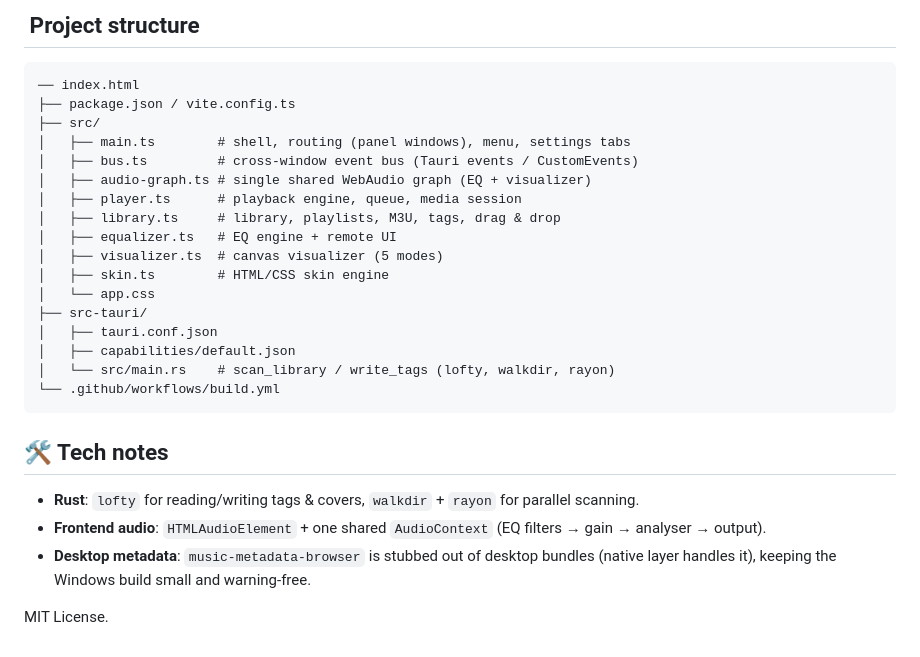
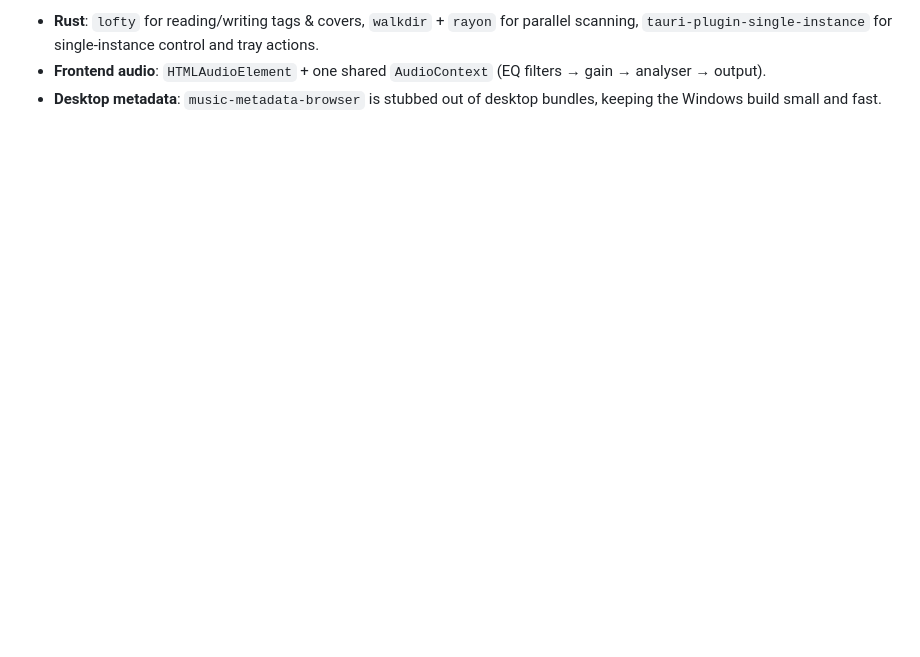
Before and after one commit to Arvanta/Melo, a Markdown page: README.md, the part around one of its changes. Rendered like a GitHub page; blank space fills up the shorter version.

````diff
--- a/README.md
+++ b/README.md
@@ -51,30 +51,4 @@ single-window demo mode).
 
-## ️ Project structure
-
-```
-── index.html
-├── package.json / vite.config.ts
-├── src/
-│   ├── main.ts        # shell, routing (panel windows), menu, settings tabs
-│   ├── bus.ts         # cross-window event bus (Tauri events / CustomEvents)
-│   ├── audio-graph.ts # single shared WebAudio graph (EQ + visualizer)
-│   ├── player.ts      # playback engine, queue, media session
-│   ├── library.ts     # library, playlists, M3U, tags, drag & drop
-│   ├── equalizer.ts   # EQ engine + remote UI
-│   ├── visualizer.ts  # canvas visualizer (5 modes)
-│   ├── skin.ts        # HTML/CSS skin engine
-│   └── app.css
-├── src-tauri/
-│   ├── tauri.conf.json
-│   ├── capabilities/default.json
-│   └── src/main.rs    # scan_library / write_tags (lofty, walkdir, rayon)
-└── .github/workflows/build.yml
-```
-
-## 🛠️ Tech notes
-
-- **Rust**: `lofty` for reading/writing tags & covers, `walkdir` + `rayon` for parallel scanning.
+- **Rust**: `lofty` for reading/writing tags & covers, `walkdir` + `rayon` for parallel scanning, `tauri-plugin-single-instance` for single-instance control and tray actions.
 - **Frontend audio**: `HTMLAudioElement` + one shared `AudioContext` (EQ filters → gain → analyser → output).
-- **Desktop metadata**: `music-metadata-browser` is stubbed out of desktop bundles (native layer handles it), keeping the Windows build small and warning-free.
-
-MIT License.
+- **Desktop metadata**: `music-metadata-browser` is stubbed out of desktop bundles, keeping the Windows build small and fast.
````
Also changed, not shown: other parts of README.md (+18 -18 lines), HANDOFF.md (added, +51 -0 lines), assets/main-window.png, 16 other files.
